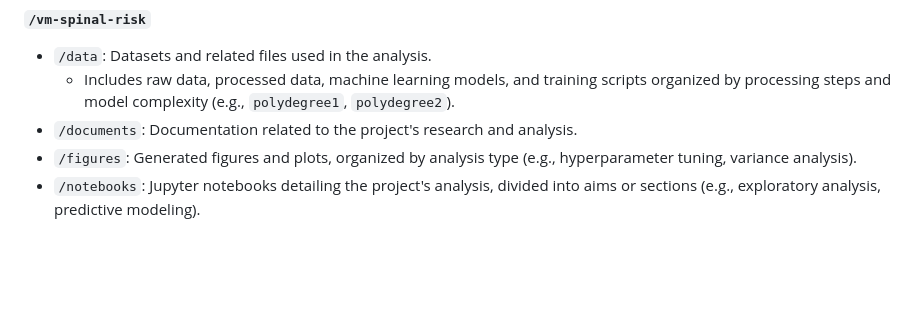
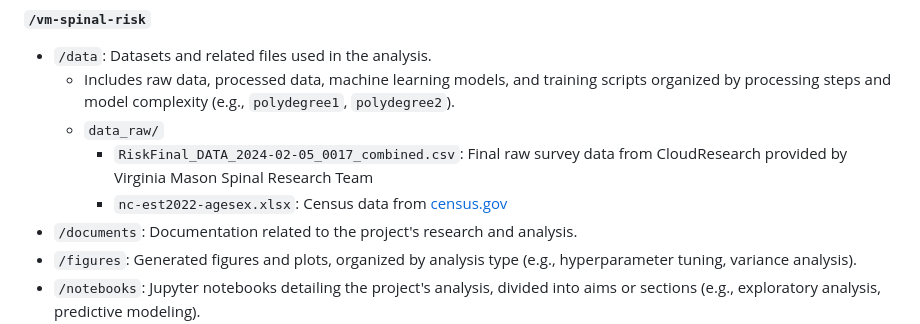
Before and after one commit to evanyfyip/vm-spinal-risk, a Markdown page: README.md, the part around the change. Drawn GitHub-style; blank space fills up the shorter version.

```diff
--- a/README.md
+++ b/README.md
@@ -62,6 +62,9 @@ Below is a more detailed look into the `/risk-web-app` and `/vm-spinal-risk` com
 #### `/vm-spinal-risk`
 - `/data`: Datasets and related files used in the analysis.
   - Includes raw data, processed data, machine learning models, and training scripts organized by processing steps and model complexity (e.g., `polydegree1`, `polydegree2`).
+  - `data_raw/`
+     - `RiskFinal_DATA_2024-02-05_0017_combined.csv`: Final raw survey data from CloudResearch provided by Virginia Mason Spinal Research Team
+     - `nc-est2022-agesex.xlsx`: Census data from [census.gov](https://www.census.gov/data/tables/time-series/demo/popest/2020s-national-detail.html)
 - `/documents`: Documentation related to the project's research and analysis.
 - `/figures`: Generated figures and plots, organized by analysis type (e.g., hyperparameter tuning, variance analysis).
 - `/notebooks`: Jupyter notebooks detailing the project's analysis, divided into aims or sections (e.g., exploratory analysis, predictive modeling).
```
